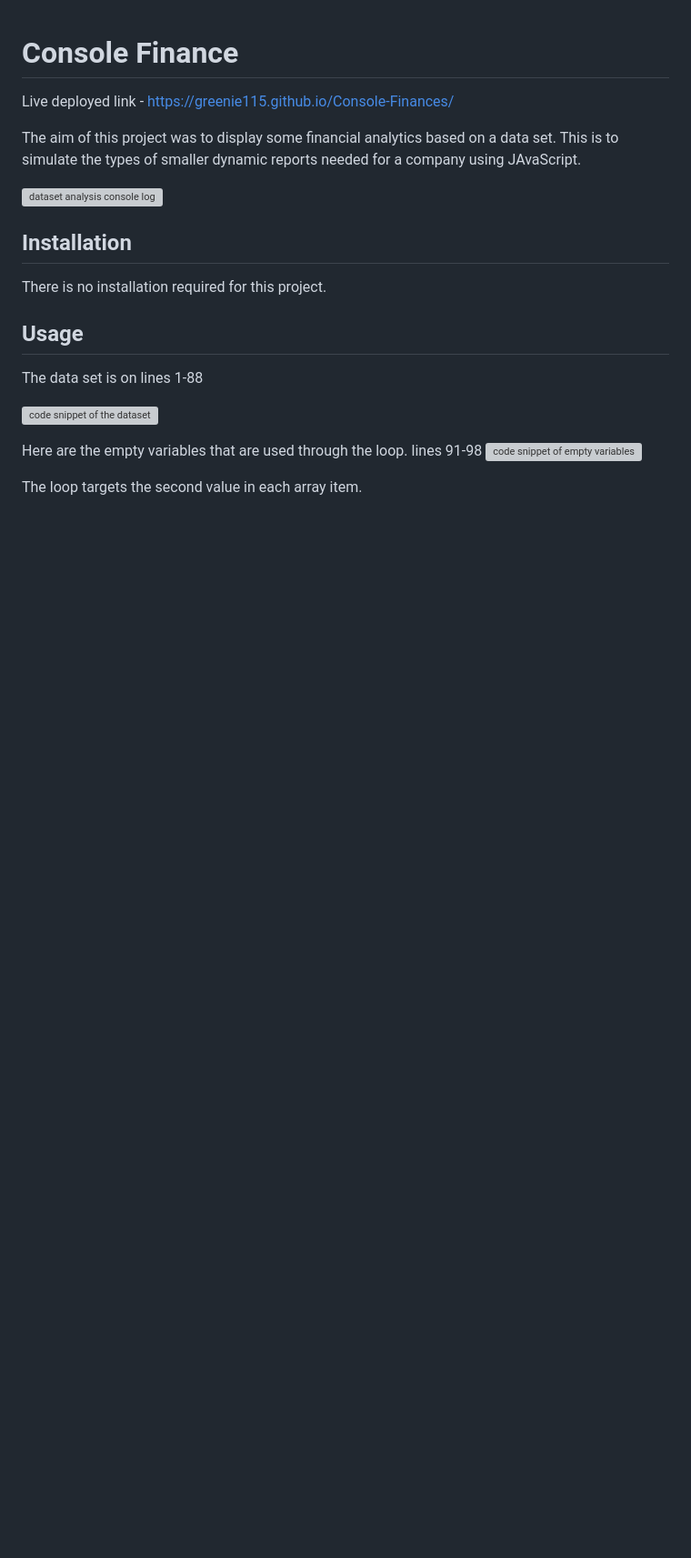
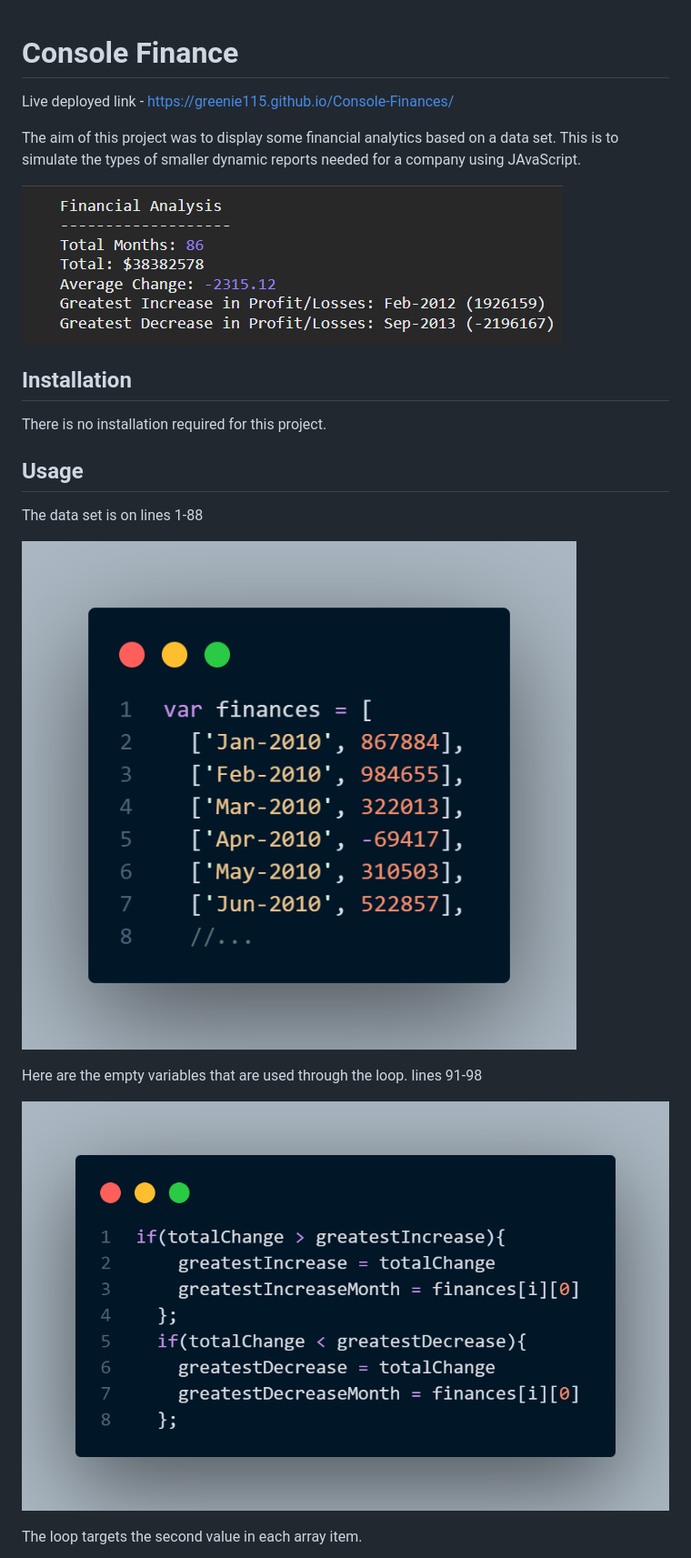
Before and after one commit to Greenie115/Console-Finances, a Markdown page: README.md, the part around one of its changes. Shown at 91% size. Rendered like a GitHub page; pictures changed too: assets/images/Screenshot 2023-10-22 160120.png (added), assets/images/dataset-snippet.png (added), assets/images/values-used-snippet.png (added); blank space fills up the shorter version; grey boxes are pictures that could not be loaded.

Commit message:
added code snippets to README.md

```diff
--- a/README.md
+++ b/README.md
@@ -4,7 +4,7 @@ Live deployed link - https://greenie115.github.io/Console-Finances/
 
 The aim of this project was to display some financial analytics based on a data set. This is to simulate the types of smaller dynamic reports needed for a company using JAvaScript.
 
-![dataset analysis console log]()
+![dataset analysis console log](./assets/images/Screenshot%202023-10-22%20160120.png)
 
 ## Installation
 
@@ -14,10 +14,11 @@ There is no installation required for this project.
 
 The data set is on lines 1-88
 
-![code snippet of the dataset]()
+![code snippet of the dataset](./assets/images/dataset-snippet.png)
 
 Here are the empty variables that are used through the loop. lines 91-98
-![code snippet of empty variables]()
+
+![code snippet of empty variables](./assets/images/values-used-snippet.png)
 
 The loop targets the second value in each array item.
 
```
Also changed, not shown: other parts of README.md (+3 -3 lines), assets/images/final-log-snippet.png (added), assets/images/full-loop-snippet.png (added), assets/images/var-list-snippet.png (added), 1 other file.
